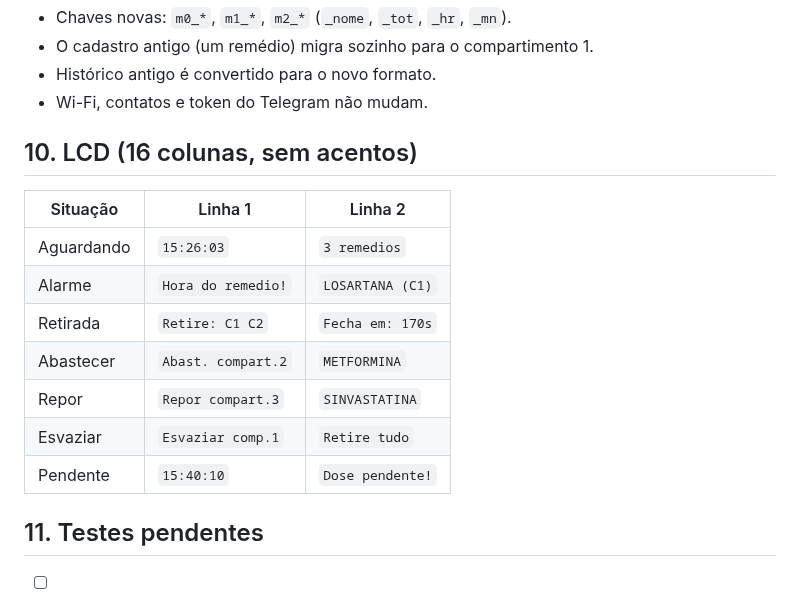
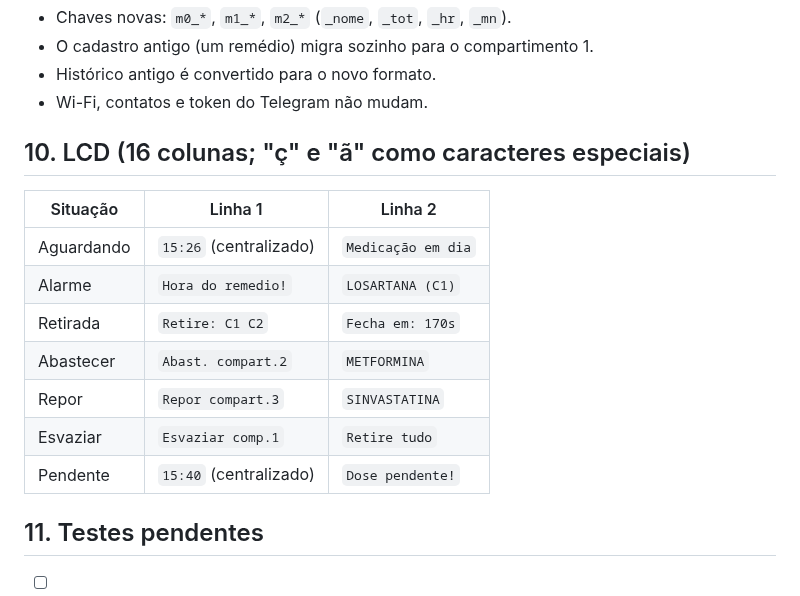
Before and after one commit to plmartimiano/zelo-plus, a Markdown page: docs/compartimentos.md, the part around the change. GitHub-like rendering.

```diff
--- a/docs/compartimentos.md
+++ b/docs/compartimentos.md
@@ -96,17 +96,17 @@ Textos anteriores + nome do medicamento entre parênteses:
 - Histórico antigo é convertido para o novo formato.
 - Wi-Fi, contatos e token do Telegram não mudam.
 
-## 10. LCD (16 colunas, sem acentos)
+## 10. LCD (16 colunas; "ç" e "ã" como caracteres especiais)
 
 | Situação | Linha 1 | Linha 2 |
 |---|---|---|
-| Aguardando | `15:26:03` | `3 remedios` |
+| Aguardando | `15:26` (centralizado) | `Medicação em dia` |
 | Alarme | `Hora do remedio!` | `LOSARTANA (C1)` |
 | Retirada | `Retire: C1 C2` | `Fecha em: 170s` |
 | Abastecer | `Abast. compart.2` | `METFORMINA` |
 | Repor | `Repor compart.3` | `SINVASTATINA` |
 | Esvaziar | `Esvaziar comp.1` | `Retire tudo` |
-| Pendente | `15:40:10` | `Dose pendente!` |
+| Pendente | `15:40` (centralizado) | `Dose pendente!` |
 
 ## 11. Testes pendentes
 
```
Also changed, not shown: README-DIDATICO.md (+69 -11 lines), docs/desenho-tecnico.jpg, docs/produto-imagens.jpg, 2 other files.
